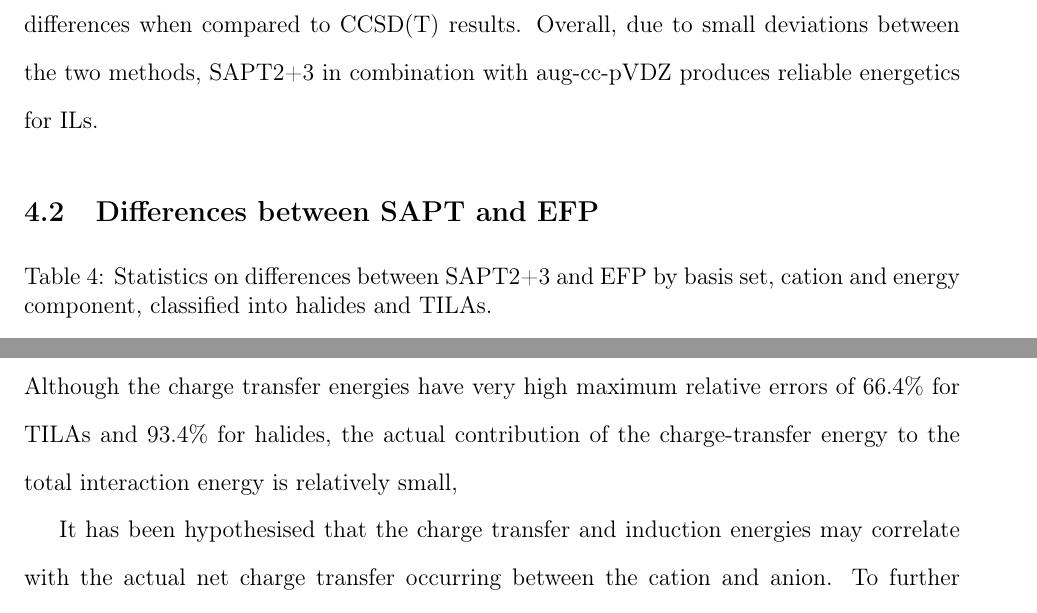
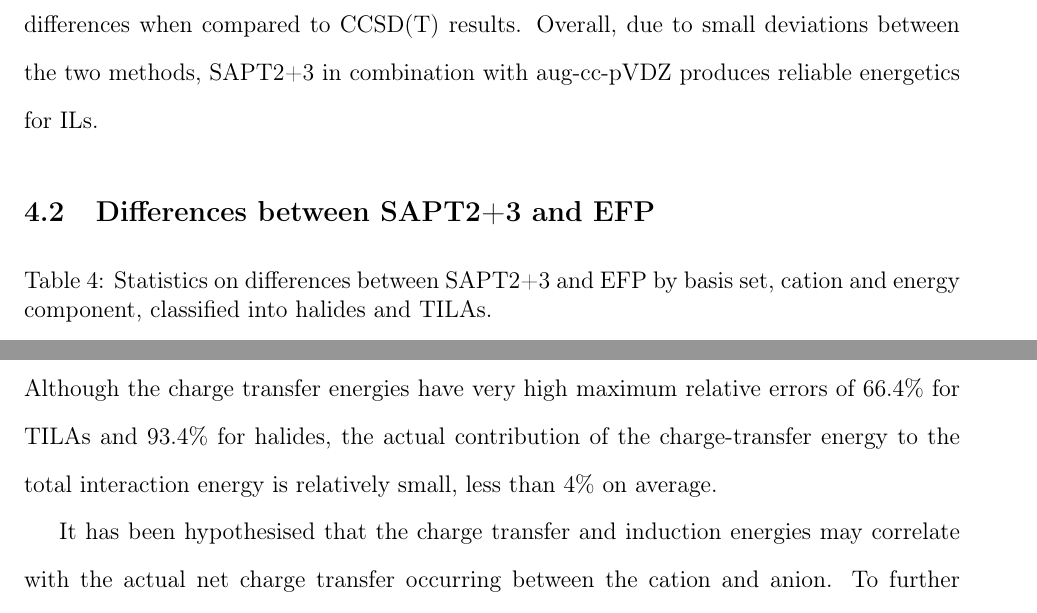
Before and after one commit to sykstan/sapt_efp_paper, a LaTeX paper (sapt_efp_2016Feb08.tex, which reads tex/geodesic.tex): two parts of pages 17 and 26 of 41, joined at a grey line, cut so that both start at the same text. Compiled offline with pdfLaTeX.

Commit message:
added perc for relatively small contrib of CT

```diff
--- a/sapt_efp_2016Feb08.tex
+++ b/sapt_efp_2016Feb08.tex
@@ -122,7 +122,7 @@
 % due to MAE SD formulas etc
 \input{./tex/ccsd.tex}
 
-\subsection{Differences between SAPT and EFP}
+\subsection{Differences between SAPT2+3 and EFP}
 \label{subsec:comparison}
 % absolute and relative (ratio diffferences)
 \input{./tex/comparison.tex}
--- a/tex/geodesic.tex
+++ b/tex/geodesic.tex
@@ -3,7 +3,7 @@
 The charge-transfer energies from SAPT and EFP differ by a significant amount.
 Across all systems, SAPT had an average charge-transfer of 15.1 \enUnit, with a similar standard deviation of 15.0 \enUnit, coupled with a minimum error of -68.0 \enUnit~and a maximum error of -3.9 \enUnit.
 For EFP/aug-cc-pVTZ, the average charge-transfer energy was 7.0 \enUnit~and a standard deviation of 4.5 \enUnit, coupled with a minimum error -22.9 and a maximum error of -1.8 \enUnit.
-Although the charge transfer energies have very high maximum relative errors of 66.4\% for TILAs and 93.4\% for halides, the actual contribution of the charge-transfer energy to the total interaction energy is relatively small,
+Although the charge transfer energies have very high maximum relative errors of 66.4\% for TILAs and 93.4\% for halides, the actual contribution of the charge-transfer energy to the total interaction energy is relatively small, less than 4\% on average.
 
 
 It has been hypothesised that the charge transfer and induction energies may correlate with the actual net charge transfer occurring between the cation and anion.
```
Also changed, not shown: acs-sapt_efp_2016Feb08.bib (renamed from acs-sapt_efp_2016Feb05.bib), sapt_efp_2016Feb08.tex (2 more changed lines).
